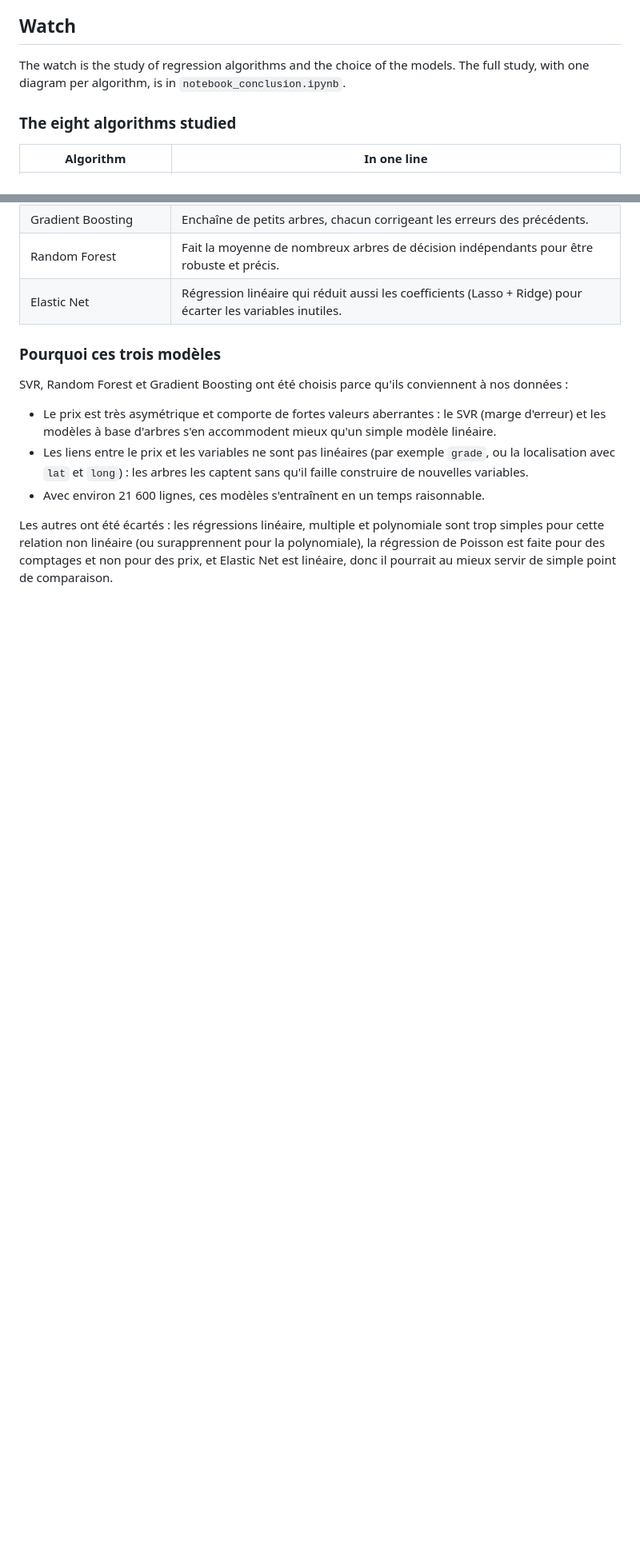
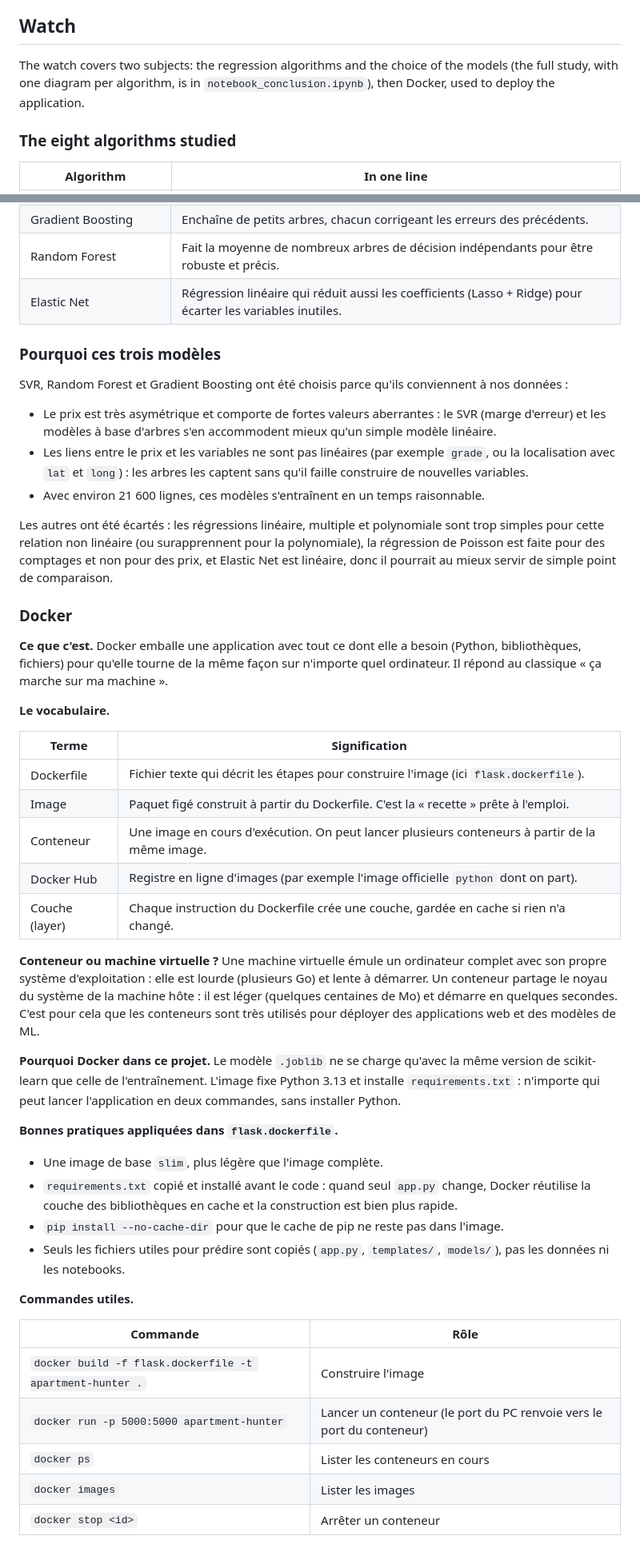
Before and after one commit to axel-achart/apartment-hunter, a Markdown page: README.md, 2 parts joined by grey strips. Shown at 80% size. Rendered like a GitHub page; blank space fills up the shorter version.

```diff
--- a/README.md
+++ b/README.md
@@ -258,7 +259,7 @@ The application is then available at http://localhost:5000.
 
 ## Watch
 
-The watch is the study of regression algorithms and the choice of the models. The full study, with one diagram per algorithm, is in `notebook_conclusion.ipynb`.
+The watch covers two subjects: the regression algorithms and the choice of the models (the full study, with one diagram per algorithm, is in `notebook_conclusion.ipynb`), then Docker, used to deploy the application.
 
 ### The eight algorithms studied
 
@@ -569,3 +608,38 @@ SVR, Random Forest et Gradient Boosting ont été choisis parce qu'ils convienne
 - Avec environ 21 600 lignes, ces modèles s'entraînent en un temps raisonnable.
 
 Les autres ont été écartés : les régressions linéaire, multiple et polynomiale sont trop simples pour cette relation non linéaire (ou surapprennent pour la polynomiale), la régression de Poisson est faite pour des comptages et non pour des prix, et Elastic Net est linéaire, donc il pourrait au mieux servir de simple point de comparaison.
+
+### Docker
+
+**Ce que c'est.** Docker emballe une application avec tout ce dont elle a besoin (Python, bibliothèques, fichiers) pour qu'elle tourne de la même façon sur n'importe quel ordinateur. Il répond au classique « ça marche sur ma machine ».
+
+**Le vocabulaire.**
+
+| Terme | Signification |
+| --- | --- |
+| Dockerfile | Fichier texte qui décrit les étapes pour construire l'image (ici `flask.dockerfile`). |
+| Image | Paquet figé construit à partir du Dockerfile. C'est la « recette » prête à l'emploi. |
+| Conteneur | Une image en cours d'exécution. On peut lancer plusieurs conteneurs à partir de la même image. |
+| Docker Hub | Registre en ligne d'images (par exemple l'image officielle `python` dont on part). |
+| Couche (layer) | Chaque instruction du Dockerfile crée une couche, gardée en cache si rien n'a changé. |
+
+**Conteneur ou machine virtuelle ?** Une machine virtuelle émule un ordinateur complet avec son propre système d'exploitation : elle est lourde (plusieurs Go) et lente à démarrer. Un conteneur partage le noyau du système de la machine hôte : il est léger (quelques centaines de Mo) et démarre en quelques secondes. C'est pour cela que les conteneurs sont très utilisés pour déployer des applications web et des modèles de ML.
+
+**Pourquoi Docker dans ce projet.** Le modèle `.joblib` ne se charge qu'avec la même version de scikit-learn que celle de l'entraînement. L'image fixe Python 3.13 et installe `requirements.txt` : n'importe qui peut lancer l'application en deux commandes, sans installer Python.
+
+**Bonnes pratiques appliquées dans `flask.dockerfile`.**
+
+- Une image de base `slim`, plus légère que l'image complète.
+- `requirements.txt` copié et installé avant le code : quand seul `app.py` change, Docker réutilise la couche des bibliothèques en cache et la construction est bien plus rapide.
+- `pip install --no-cache-dir` pour que le cache de pip ne reste pas dans l'image.
+- Seuls les fichiers utiles pour prédire sont copiés (`app.py`, `templates/`, `models/`), pas les données ni les notebooks.
+
+**Commandes utiles.**
+
+| Commande | Rôle |
+| --- | --- |
+| `docker build -f flask.dockerfile -t apartment-hunter .` | Construire l'image |
+| `docker run -p 5000:5000 apartment-hunter` | Lancer un conteneur (le port du PC renvoie vers le port du conteneur) |
+| `docker ps` | Lister les conteneurs en cours |
+| `docker images` | Lister les images |
+| `docker stop <id>` | Arrêter un conteneur |
```
Also changed, not shown: other parts of README.md (+40 -1 lines).
